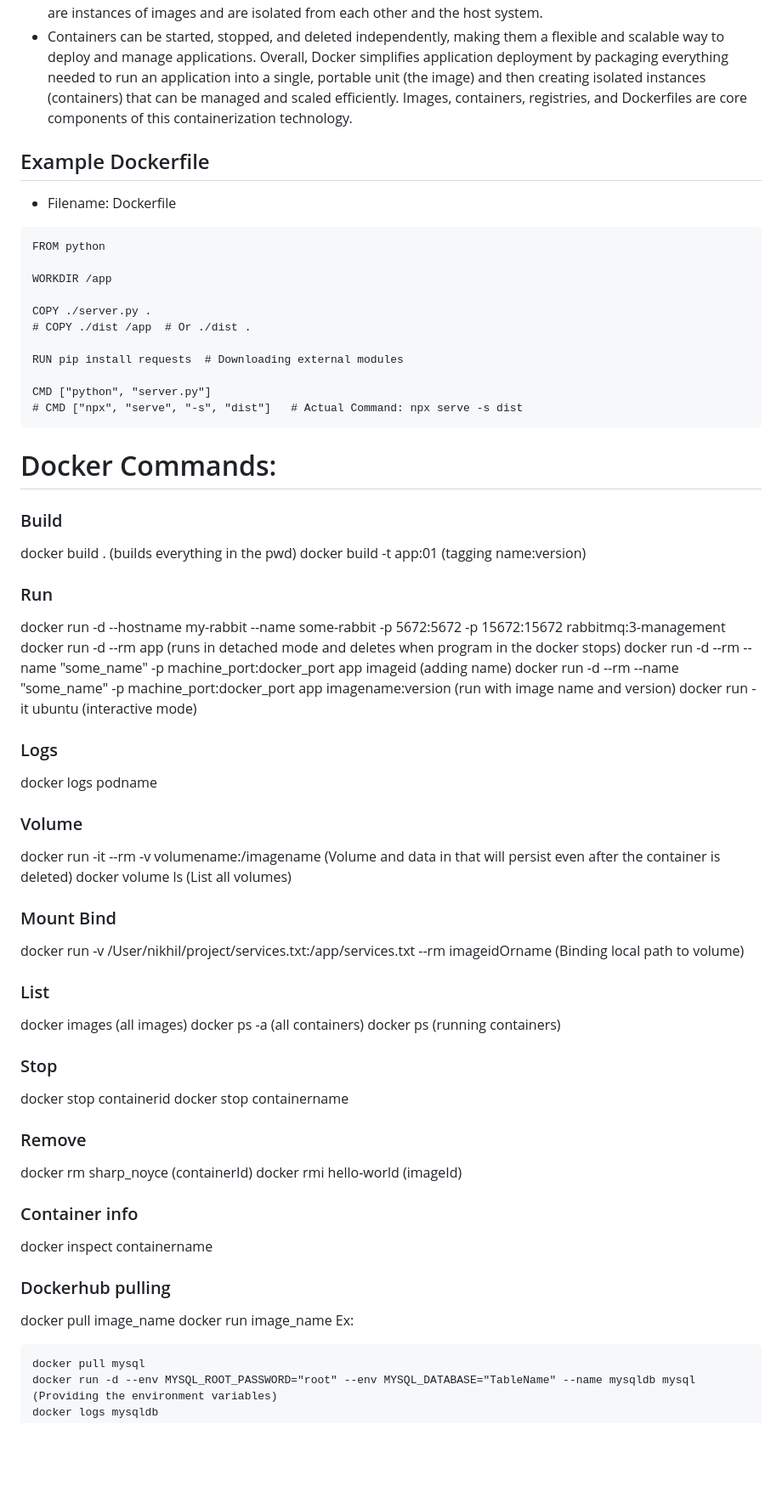
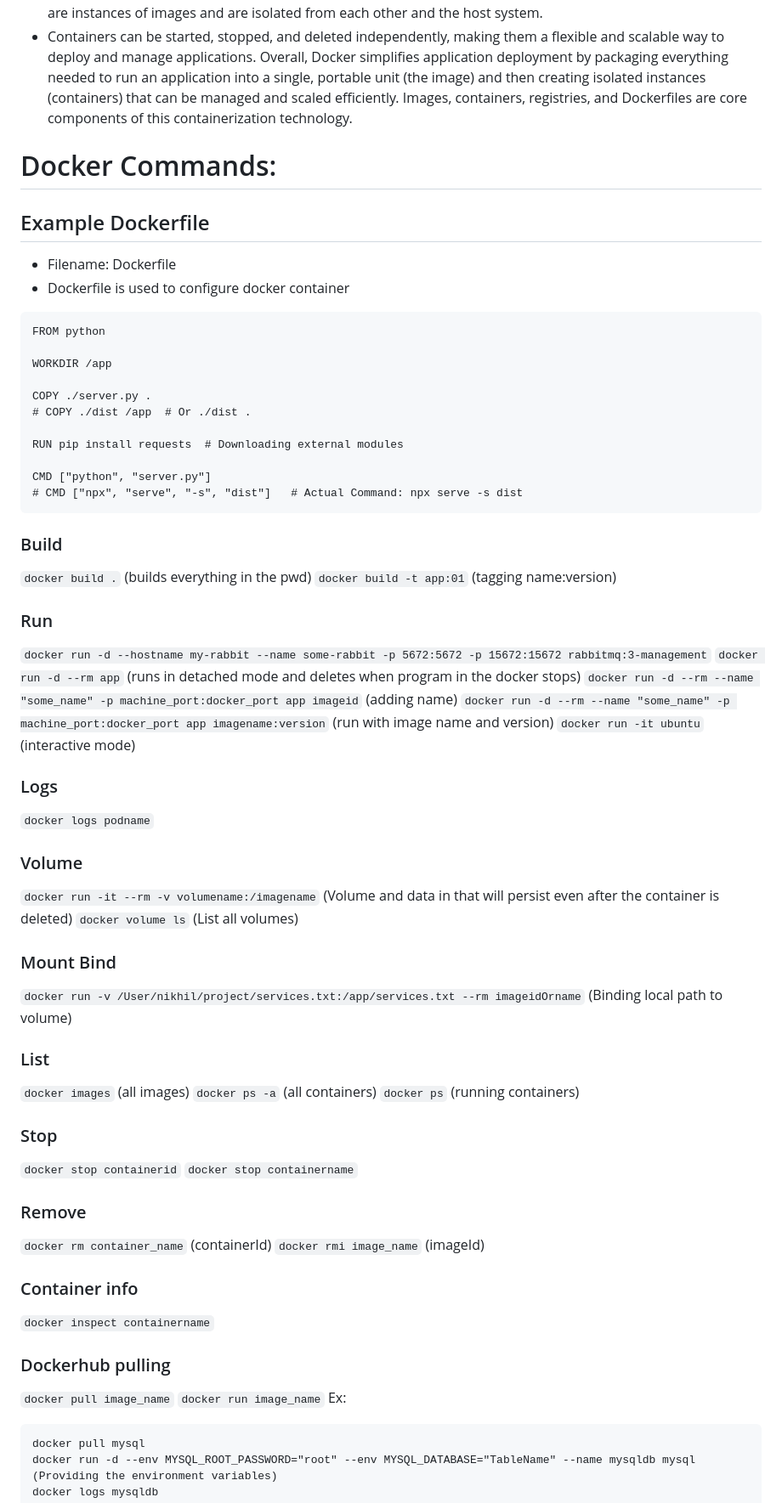
Before and after one commit to nikhilgajam/Books, a Markdown page: Docker Notes.md, the part around one of its changes. Shown at 85% size. Rendered like a GitHub page; blank space fills up the shorter version.

Commit message:
Books added

````diff
--- a/Docker Notes.md
+++ b/Docker Notes.md
@@ -100,9 +100,12 @@ Here's how these concepts work together:
 - Containers can be started, stopped, and deleted independently, making them a flexible and scalable way to deploy and manage applications.
 Overall, Docker simplifies application deployment by packaging everything needed to run an application into a single, portable unit (the image) and then creating isolated instances (containers) that can be managed and scaled efficiently. Images, containers, registries, and Dockerfiles are core components of this containerization technology.
 
+# Docker Commands:
+
 ## Example Dockerfile
 
 - Filename: Dockerfile
+- Dockerfile is used to configure docker container
 ```
 FROM python
 
@@ -117,48 +120,46 @@ CMD ["python", "server.py"]
 # CMD ["npx", "serve", "-s", "dist"]   # Actual Command: npx serve -s dist
 ```
 
-# Docker Commands:
-
 ### Build
-docker build . (builds everything in the pwd)
-docker build -t app:01 (tagging name:version)
+```docker build .``` (builds everything in the pwd)
+```docker build -t app:01``` (tagging name:version)
 
 ### Run
-docker run -d --hostname my-rabbit --name some-rabbit -p 5672:5672 -p 15672:15672 rabbitmq:3-management
-docker run -d --rm app (runs in detached mode and deletes when program in the docker stops)
-docker run -d --rm --name "some_name" -p machine_port:docker_port app imageid (adding name)
-docker run -d --rm --name "some_name" -p machine_port:docker_port app imagename:version (run with image name and version)
-docker run -it ubuntu (interactive mode)
+```docker run -d --hostname my-rabbit --name some-rabbit -p 5672:5672 -p 15672:15672 rabbitmq:3-management```
+```docker run -d --rm app``` (runs in detached mode and deletes when program in the docker stops)
+```docker run -d --rm --name "some_name" -p machine_port:docker_port app imageid``` (adding name)
+```docker run -d --rm --name "some_name" -p machine_port:docker_port app imagename:version``` (run with image name and version)
+```docker run -it ubuntu``` (interactive mode)
 
 ### Logs
-docker logs podname
+```docker logs podname```
 
 ### Volume
-docker run -it --rm -v volumename:/imagename (Volume and data in that will persist even after the container is deleted)
-docker volume ls (List all volumes)
+```docker run -it --rm -v volumename:/imagename``` (Volume and data in that will persist even after the container is deleted)
+```docker volume ls``` (List all volumes)
 
 ### Mount Bind
-docker run -v /User/nikhil/project/services.txt:/app/services.txt --rm imageidOrname    (Binding local path to volume)
+```docker run -v /User/nikhil/project/services.txt:/app/services.txt --rm imageidOrname``` (Binding local path to volume)
 
 ### List
-docker images  (all images)
-docker ps -a (all containers)
-docker ps	 (running containers)
+```docker images``` (all images)
+```docker ps -a``` (all containers)
+```docker ps``` (running containers)
 
 ### Stop
-docker stop containerid
-docker stop containername
+```docker stop containerid```
+```docker stop containername```
 
 ### Remove
-docker rm sharp_noyce (containerId)
-docker rmi hello-world	(imageId)
+```docker rm container_name``` (containerId)
+```docker rmi image_name```	(imageId)
 
 ### Container info
-docker inspect containername
+```docker inspect containername```
 
 ### Dockerhub pulling
-docker pull image_name
-docker run image_name
+```docker pull image_name```
+```docker run image_name```
 Ex:
 ```
 docker pull mysql
````
Also changed, not shown: other parts of Docker Notes.md (+21 -9 lines).
